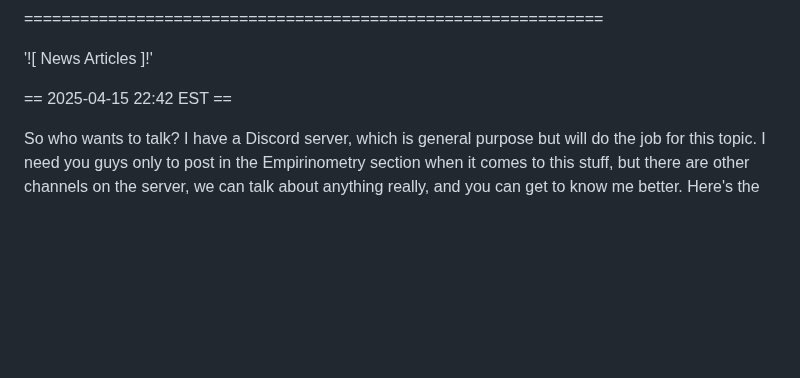
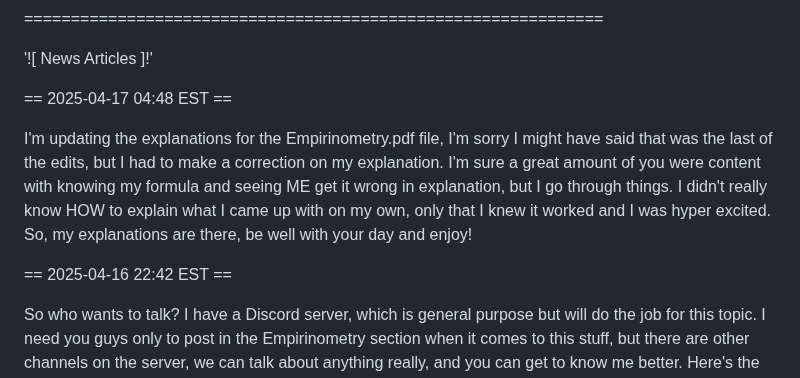
Before and after one commit to Matthew-Pidlysny/Empirinometry, a Markdown page: README.md, the part around the change. Rendered like a GitHub page; blank space fills up the shorter version.

```diff
--- a/README.md
+++ b/README.md
@@ -29,7 +29,15 @@ Cheers, and GISL!
 
 '![ News Articles ]!'
 
-== 2025-04-15 22:42 EST ==
+== 2025-04-17 04:48 EST ==
+
+I'm updating the explanations for the Empirinometry.pdf file, I'm sorry I might have said that was the last of
+the edits, but I had to make a correction on my explanation.  I'm sure a great amount of you were content with
+knowing my formula and seeing ME get it wrong in explanation, but I go through things.  I didn't really know HOW
+to explain what I came up with on my own, only that I knew it worked and I was hyper excited.  So, my explanations
+are there, be well with your day and enjoy!
+
+== 2025-04-16 22:42 EST ==
 
 So who wants to talk?  I have a Discord server, which is general purpose but will do the job for this topic.  I
 need you guys only to post in the Empirinometry section when it comes to this stuff, but there are other channels
```
